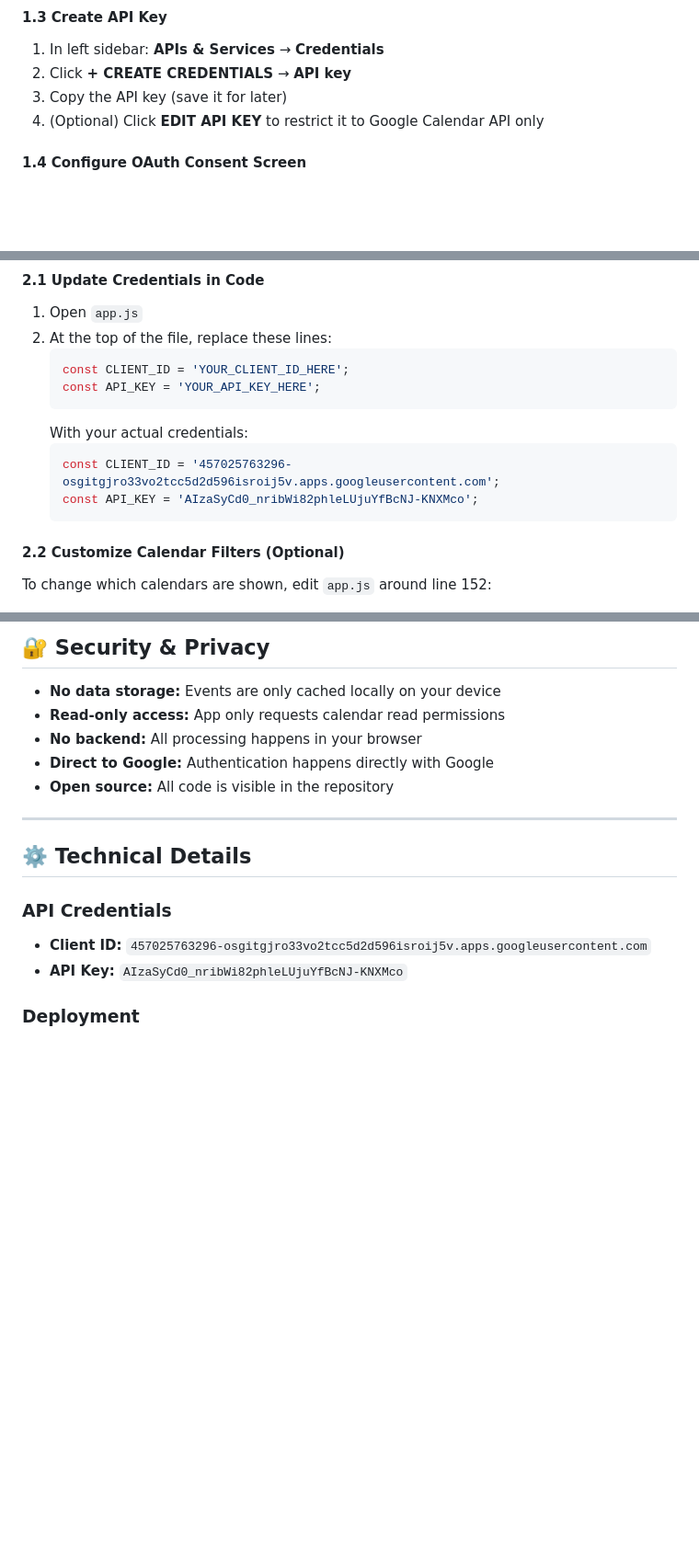
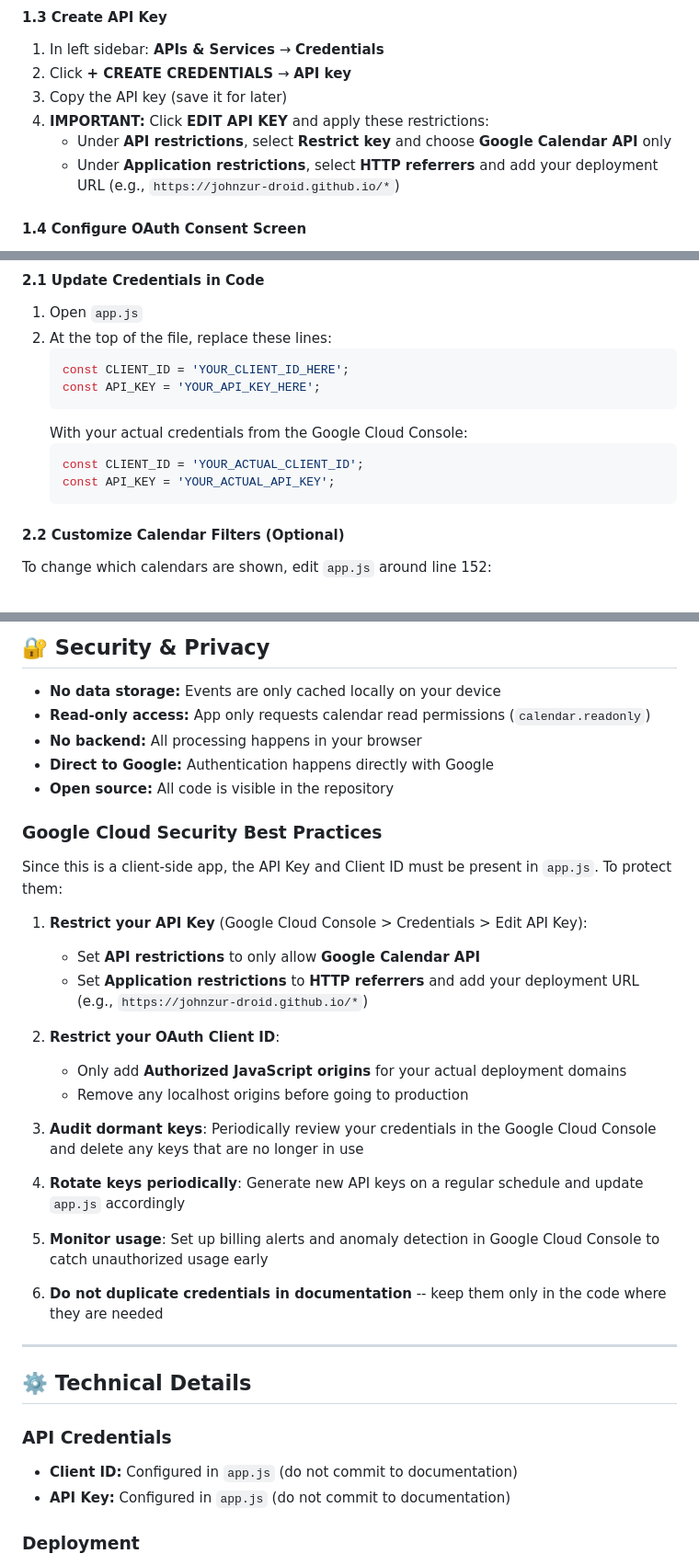
Before and after one commit to johnzur-droid/iOS-apps, a Markdown page: README.md, 3 parts joined by grey strips. Shown at 92% size. GitHub-like rendering; blank space fills up the shorter version.

Commit message:
Remove exposed credentials from README and add security best practices
Removes hardcoded API keys and Client IDs from documentation to align
with Google Cloud security guidelines (Zero-Code Storage). Adds a
security best practices section covering API key restrictions, key
rotation, dormant key audits, and usage monitoring.

https://claude.ai/code/session_011pAucyqHtPfazFiKzprAkS

````diff
--- a/README.md
+++ b/README.md
@@ -84,7 +84,9 @@ Mon, Jan 20 • Presidents Day (highlighted in red)
 1. In left sidebar: **APIs & Services** → **Credentials**
 2. Click **+ CREATE CREDENTIALS** → **API key**
 3. Copy the API key (save it for later)
-4. (Optional) Click **EDIT API KEY** to restrict it to Google Calendar API only
+4. **IMPORTANT:** Click **EDIT API KEY** and apply these restrictions:
+   - Under **API restrictions**, select **Restrict key** and choose **Google Calendar API** only
+   - Under **Application restrictions**, select **HTTP referrers** and add your deployment URL (e.g., `https://johnzur-droid.github.io/*`)
 
 #### 1.4 Configure OAuth Consent Screen
 1. In left sidebar: **OAuth consent screen**
@@ -124,10 +126,10 @@ Mon, Jan 20 • Presidents Day (highlighted in red)
    const CLIENT_ID = 'YOUR_CLIENT_ID_HERE';
    const API_KEY = 'YOUR_API_KEY_HERE';
    ```
-   With your actual credentials:
+   With your actual credentials from the Google Cloud Console:
    ```javascript
-   const CLIENT_ID = '457025763296-osgitgjro33vo2tcc5d2d596isroij5v.apps.googleusercontent.com';
-   const API_KEY = 'AIzaSyCd0_nribWi82phleLUjuYfBcNJ-KNXMco';
+   const CLIENT_ID = 'YOUR_ACTUAL_CLIENT_ID';
+   const API_KEY = 'YOUR_ACTUAL_API_KEY';
    ```
 
 #### 2.2 Customize Calendar Filters (Optional)
@@ -298,18 +300,38 @@ iOS-apps/
 ## 🔐 Security & Privacy
 
 - **No data storage:** Events are only cached locally on your device
-- **Read-only access:** App only requests calendar read permissions
+- **Read-only access:** App only requests calendar read permissions (`calendar.readonly`)
 - **No backend:** All processing happens in your browser
 - **Direct to Google:** Authentication happens directly with Google
 - **Open source:** All code is visible in the repository
+
+### Google Cloud Security Best Practices
+
+Since this is a client-side app, the API Key and Client ID must be present in `app.js`. To protect them:
+
+1. **Restrict your API Key** (Google Cloud Console > Credentials > Edit API Key):
+   - Set **API restrictions** to only allow **Google Calendar API**
+   - Set **Application restrictions** to **HTTP referrers** and add your deployment URL (e.g., `https://johnzur-droid.github.io/*`)
+
+2. **Restrict your OAuth Client ID**:
+   - Only add **Authorized JavaScript origins** for your actual deployment domains
+   - Remove any localhost origins before going to production
+
+3. **Audit dormant keys**: Periodically review your credentials in the Google Cloud Console and delete any keys that are no longer in use
+
+4. **Rotate keys periodically**: Generate new API keys on a regular schedule and update `app.js` accordingly
+
+5. **Monitor usage**: Set up billing alerts and anomaly detection in Google Cloud Console to catch unauthorized usage early
+
+6. **Do not duplicate credentials in documentation** -- keep them only in the code where they are needed
 
 ---
 
 ## ⚙️ Technical Details
 
 ### API Credentials
-- **Client ID:** `457025763296-osgitgjro33vo2tcc5d2d596isroij5v.apps.googleusercontent.com`
-- **API Key:** `AIzaSyCd0_nribWi82phleLUjuYfBcNJ-KNXMco`
+- **Client ID:** Configured in `app.js` (do not commit to documentation)
+- **API Key:** Configured in `app.js` (do not commit to documentation)
 
 ### Deployment
 - **Live URL:** https://johnzur-droid.github.io/iOS-apps/
````
